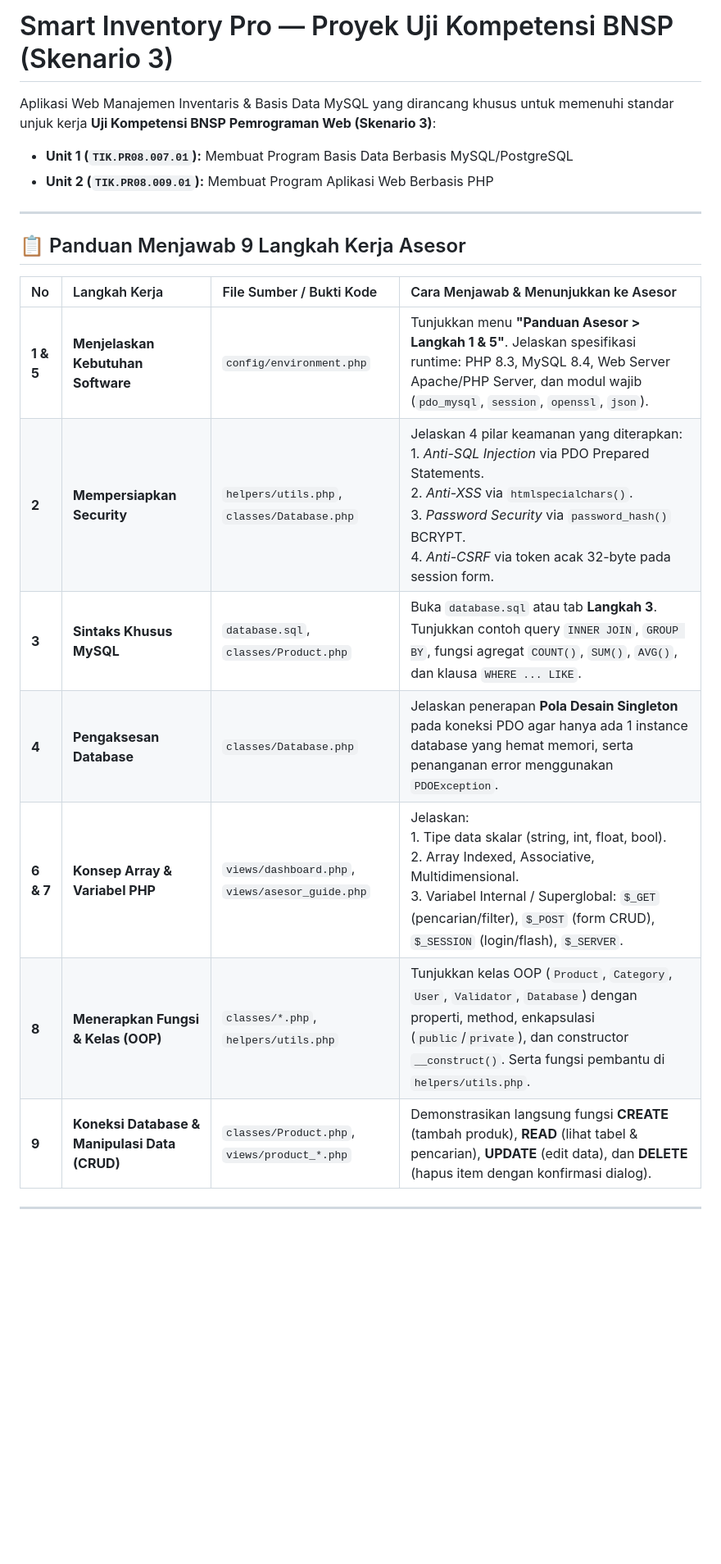
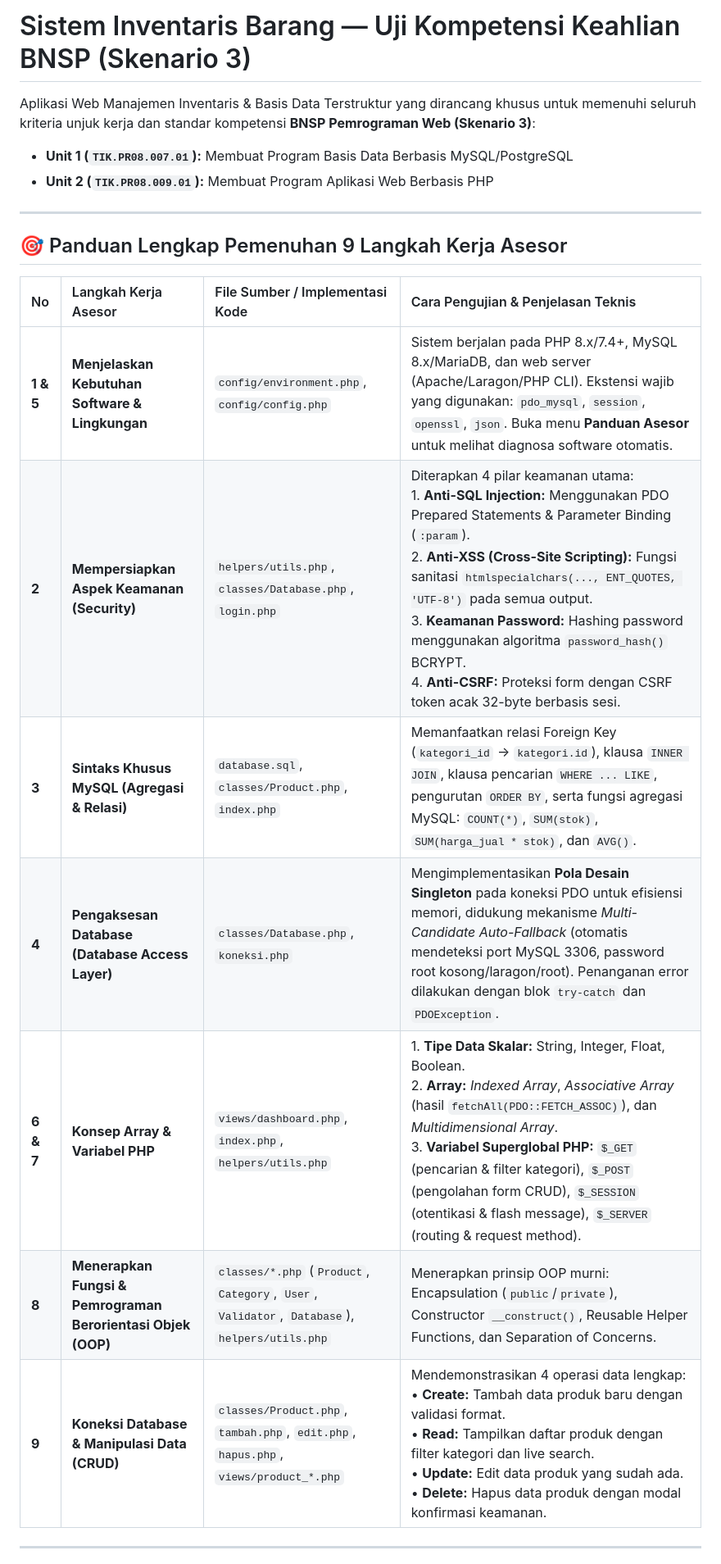
Before and after one commit to BDwicky/BNSP, a Markdown page: README.md, the part around one of its changes. Shown at 82% size. GitHub-like rendering; blank space fills up the shorter version.

```diff
--- a/README.md
+++ b/README.md
@@ -1,22 +1,22 @@
-# Smart Inventory Pro &mdash; Proyek Uji Kompetensi BNSP (Skenario 3)
+# Sistem Inventaris Barang &mdash; Uji Kompetensi Keahlian BNSP (Skenario 3)
 
-Aplikasi Web Manajemen Inventaris & Basis Data MySQL yang dirancang khusus untuk memenuhi standar unjuk kerja **Uji Kompetensi BNSP Pemrograman Web (Skenario 3)**:
+Aplikasi Web Manajemen Inventaris & Basis Data Terstruktur yang dirancang khusus untuk memenuhi seluruh kriteria unjuk kerja dan standar kompetensi **BNSP Pemrograman Web (Skenario 3)**:
 - **Unit 1 (`TIK.PR08.007.01`):** Membuat Program Basis Data Berbasis MySQL/PostgreSQL
 - **Unit 2 (`TIK.PR08.009.01`):** Membuat Program Aplikasi Web Berbasis PHP
 
 ---
 
-## 📋 Panduan Menjawab 9 Langkah Kerja Asesor
+## 🎯 Panduan Lengkap Pemenuhan 9 Langkah Kerja Asesor
 
-| No | Langkah Kerja | File Sumber / Bukti Kode | Cara Menjawab & Menunjukkan ke Asesor |
+| No | Langkah Kerja Asesor | File Sumber / Implementasi Kode | Cara Pengujian & Penjelasan Teknis |
 |:---|:---|:---|:---|
-| **1 & 5** | **Menjelaskan Kebutuhan Software** | `config/environment.php` | Tunjukkan menu **"Panduan Asesor > Langkah 1 & 5"**. Jelaskan spesifikasi runtime: PHP 8.3, MySQL 8.4, Web Server Apache/PHP Server, dan modul wajib (`pdo_mysql`, `session`, `openssl`, `json`). |
-| **2** | **Mempersiapkan Security** | `helpers/utils.php`, `classes/Database.php` | Jelaskan 4 pilar keamanan yang diterapkan: <br>1. *Anti-SQL Injection* via PDO Prepared Statements.<br>2. *Anti-XSS* via `htmlspecialchars()`.<br>3. *Password Security* via `password_hash()` BCRYPT.<br>4. *Anti-CSRF* via token acak 32-byte pada session form. |
-| **3** | **Sintaks Khusus MySQL** | `database.sql`, `classes/Product.php` | Buka `database.sql` atau tab **Langkah 3**. Tunjukkan contoh query `INNER JOIN`, `GROUP BY`, fungsi agregat `COUNT()`, `SUM()`, `AVG()`, dan klausa `WHERE ... LIKE`. |
-| **4** | **Pengaksesan Database** | `classes/Database.php` | Jelaskan penerapan **Pola Desain Singleton** pada koneksi PDO agar hanya ada 1 instance database yang hemat memori, serta penanganan error menggunakan `PDOException`. |
-| **6 & 7** | **Konsep Array & Variabel PHP** | `views/dashboard.php`, `views/asesor_guide.php` | Jelaskan:<br>1. Tipe data skalar (string, int, float, bool).<br>2. Array Indexed, Associative, Multidimensional.<br>3. Variabel Internal / Superglobal: `$_GET` (pencarian/filter), `$_POST` (form CRUD), `$_SESSION` (login/flash), `$_SERVER`. |
-| **8** | **Menerapkan Fungsi & Kelas (OOP)** | `classes/*.php`, `helpers/utils.php` | Tunjukkan kelas OOP (`Product`, `Category`, `User`, `Validator`, `Database`) dengan properti, method, enkapsulasi (`public`/`private`), dan constructor `__construct()`. Serta fungsi pembantu di `helpers/utils.php`. |
-| **9** | **Koneksi Database & Manipulasi Data (CRUD)** | `classes/Product.php`, `views/product_*.php` | Demonstrasikan langsung fungsi **CREATE** (tambah produk), **READ** (lihat tabel & pencarian), **UPDATE** (edit data), dan **DELETE** (hapus item dengan konfirmasi dialog). |
+| **1 & 5** | **Menjelaskan Kebutuhan Software & Lingkungan** | `config/environment.php`, `config/config.php` | Sistem berjalan pada PHP 8.x/7.4+, MySQL 8.x/MariaDB, dan web server (Apache/Laragon/PHP CLI). Ekstensi wajib yang digunakan: `pdo_mysql`, `session`, `openssl`, `json`. Buka menu **Panduan Asesor** untuk melihat diagnosa software otomatis. |
+| **2** | **Mempersiapkan Aspek Keamanan (Security)** | `helpers/utils.php`, `classes/Database.php`, `login.php` | Diterapkan 4 pilar keamanan utama:<br>1. **Anti-SQL Injection:** Menggunakan PDO Prepared Statements & Parameter Binding (`:param`).<br>2. **Anti-XSS (Cross-Site Scripting):** Fungsi sanitasi `htmlspecialchars(..., ENT_QUOTES, 'UTF-8')` pada semua output.<br>3. **Keamanan Password:** Hashing password menggunakan algoritma `password_hash()` BCRYPT.<br>4. **Anti-CSRF:** Proteksi form dengan CSRF token acak 32-byte berbasis sesi. |
+| **3** | **Sintaks Khusus MySQL (Agregasi & Relasi)** | `database.sql`, `classes/Product.php`, `index.php` | Memanfaatkan relasi Foreign Key (`kategori_id` &rarr; `kategori.id`), klausa `INNER JOIN`, klausa pencarian `WHERE ... LIKE`, pengurutan `ORDER BY`, serta fungsi agregasi MySQL: `COUNT(*)`, `SUM(stok)`, `SUM(harga_jual * stok)`, dan `AVG()`. |
+| **4** | **Pengaksesan Database (Database Access Layer)** | `classes/Database.php`, `koneksi.php` | Mengimplementasikan **Pola Desain Singleton** pada koneksi PDO untuk efisiensi memori, didukung mekanisme *Multi-Candidate Auto-Fallback* (otomatis mendeteksi port MySQL 3306, password root kosong/laragon/root). Penanganan error dilakukan dengan blok `try-catch` dan `PDOException`. |
+| **6 & 7** | **Konsep Array & Variabel PHP** | `views/dashboard.php`, `index.php`, `helpers/utils.php` | 1. **Tipe Data Skalar:** String, Integer, Float, Boolean.<br>2. **Array:** *Indexed Array*, *Associative Array* (hasil `fetchAll(PDO::FETCH_ASSOC)`), dan *Multidimensional Array*.<br>3. **Variabel Superglobal PHP:** `$_GET` (pencarian & filter kategori), `$_POST` (pengolahan form CRUD), `$_SESSION` (otentikasi & flash message), `$_SERVER` (routing & request method). |
+| **8** | **Menerapkan Fungsi & Pemrograman Berorientasi Objek (OOP)** | `classes/*.php` (`Product`, `Category`, `User`, `Validator`, `Database`), `helpers/utils.php` | Menerapkan prinsip OOP murni: Encapsulation (`public`/`private`), Constructor `__construct()`, Reusable Helper Functions, dan Separation of Concerns. |
+| **9** | **Koneksi Database & Manipulasi Data (CRUD)** | `classes/Product.php`, `tambah.php`, `edit.php`, `hapus.php`, `views/product_*.php` | Mendemonstrasikan 4 operasi data lengkap:<br>&bull; **Create:** Tambah data produk baru dengan validasi format.<br>&bull; **Read:** Tampilkan daftar produk dengan filter kategori dan live search.<br>&bull; **Update:** Edit data produk yang sudah ada.<br>&bull; **Delete:** Hapus data produk dengan modal konfirmasi keamanan. |
 
 ---
 
```
Also changed, not shown: other parts of README.md (+96 -46 lines).
